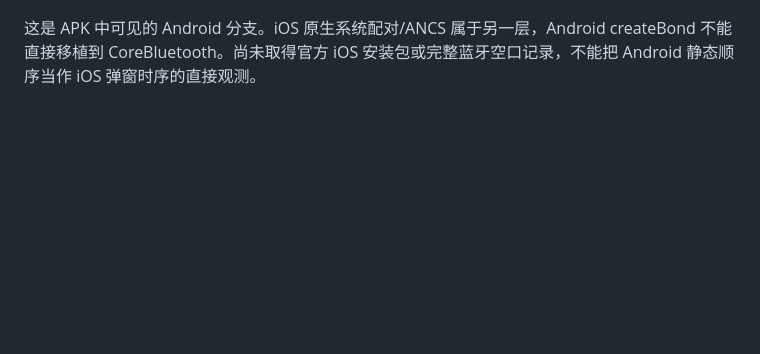
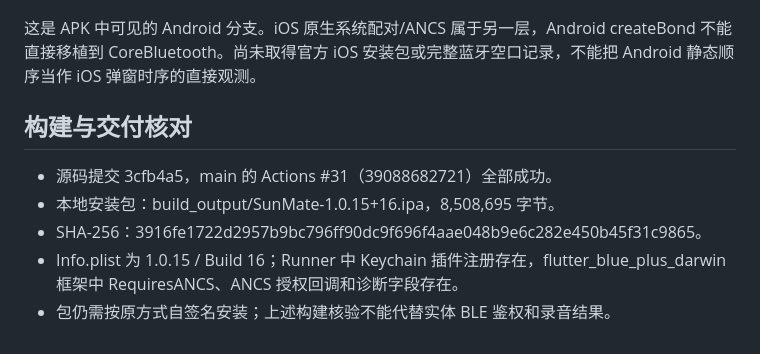
Before and after one commit to lrocky01/sunmate, a Markdown page: docs/IOS_BLE_TEST_1.0.15.md, the part around the change. Drawn GitHub-style; blank space fills up the shorter version.

````diff
--- a/docs/IOS_BLE_TEST_1.0.15.md
+++ b/docs/IOS_BLE_TEST_1.0.15.md
@@ -37,3 +37,11 @@ sequenceDiagram
 ```
 
 这是 APK 中可见的 Android 分支。iOS 原生系统配对/ANCS 属于另一层，Android createBond 不能直接移植到 CoreBluetooth。尚未取得官方 iOS 安装包或完整蓝牙空口记录，不能把 Android 静态顺序当作 iOS 弹窗时序的直接观测。
+
+## 构建与交付核对
+
+- 源码提交 3cfb4a5，main 的 Actions #31（39088682721）全部成功。
+- 本地安装包：build_output/SunMate-1.0.15+16.ipa，8,508,695 字节。
+- SHA-256：3916fe1722d2957b9bc796ff90dc9f696f4aae048b9e6c282e450b45f31c9865。
+- Info.plist 为 1.0.15 / Build 16；Runner 中 Keychain 插件注册存在，flutter_blue_plus_darwin 框架中 RequiresANCS、ANCS 授权回调和诊断字段存在。
+- 包仍需按原方式自签名安装；上述构建核验不能代替实体 BLE 鉴权和录音结果。
````
Also changed, not shown: docs/IOS_BLE_AUDIT_2026-10-17.md (+2 -0 lines), docs/todo.md (+3 -1 lines).
